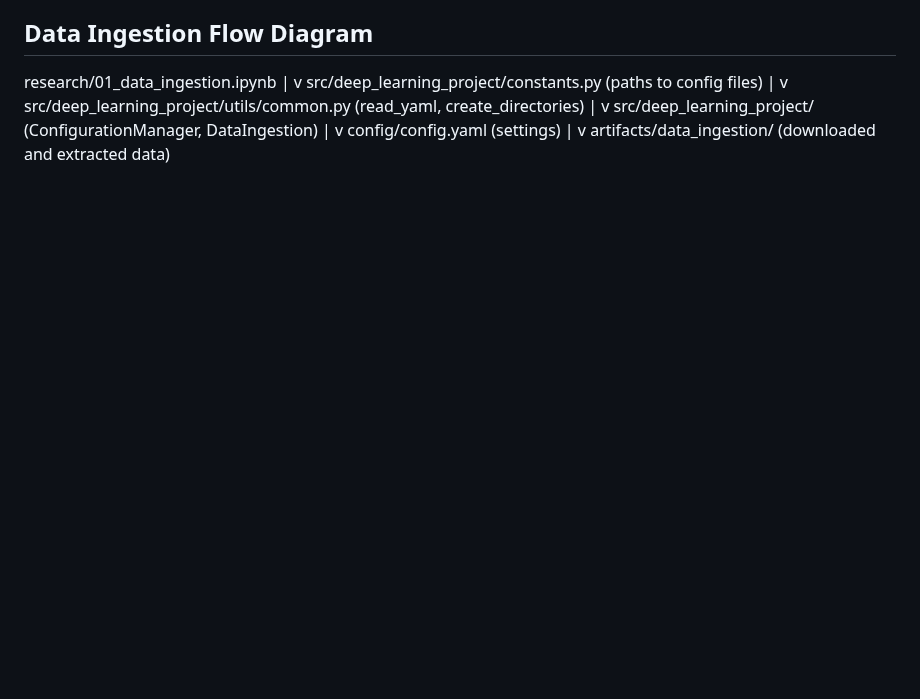
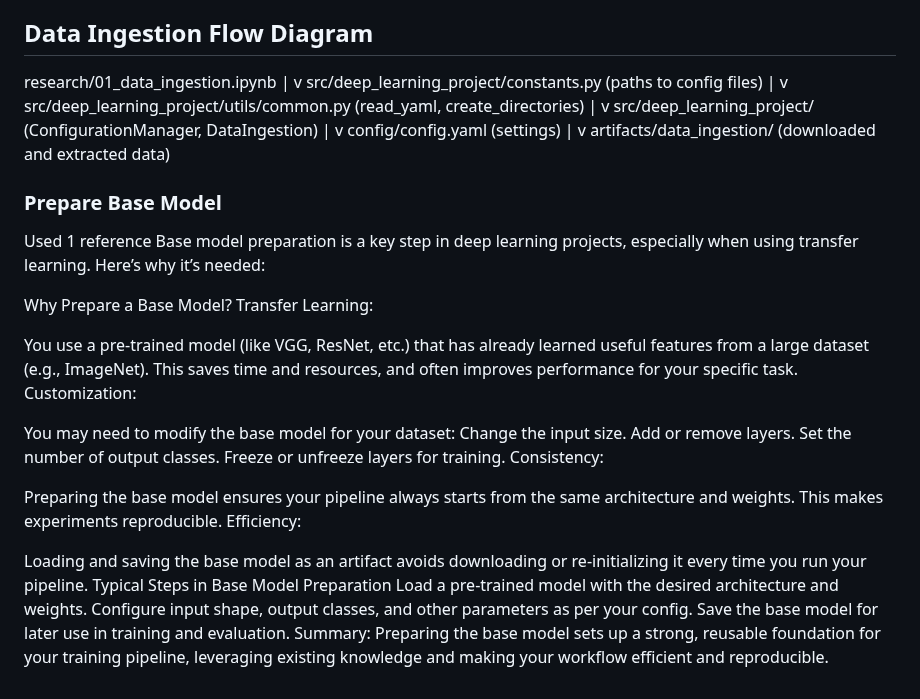
Before and after one commit to RajivCVWITS/deep-learning-project, a Markdown page: README.md, the part around the change. Drawn GitHub-style; blank space fills up the shorter version.

```diff
--- a/README.md
+++ b/README.md
@@ -91,3 +91,38 @@ config/config.yaml (settings)
     |
     v
 artifacts/data_ingestion/ (downloaded and extracted data)
+
+
+
+
+### Prepare Base Model ###
+
+
+Used 1 reference
+Base model preparation is a key step in deep learning projects, especially when using transfer learning. Here’s why it’s needed:
+
+Why Prepare a Base Model?
+Transfer Learning:
+
+You use a pre-trained model (like VGG, ResNet, etc.) that has already learned useful features from a large dataset (e.g., ImageNet).
+This saves time and resources, and often improves performance for your specific task.
+Customization:
+
+You may need to modify the base model for your dataset:
+Change the input size.
+Add or remove layers.
+Set the number of output classes.
+Freeze or unfreeze layers for training.
+Consistency:
+
+Preparing the base model ensures your pipeline always starts from the same architecture and weights.
+This makes experiments reproducible.
+Efficiency:
+
+Loading and saving the base model as an artifact avoids downloading or re-initializing it every time you run your pipeline.
+Typical Steps in Base Model Preparation
+Load a pre-trained model with the desired architecture and weights.
+Configure input shape, output classes, and other parameters as per your config.
+Save the base model for later use in training and evaluation.
+Summary:
+Preparing the base model sets up a strong, reusable foundation for your training pipeline, leveraging existing knowledge and making your workflow efficient and reproducible.
```
